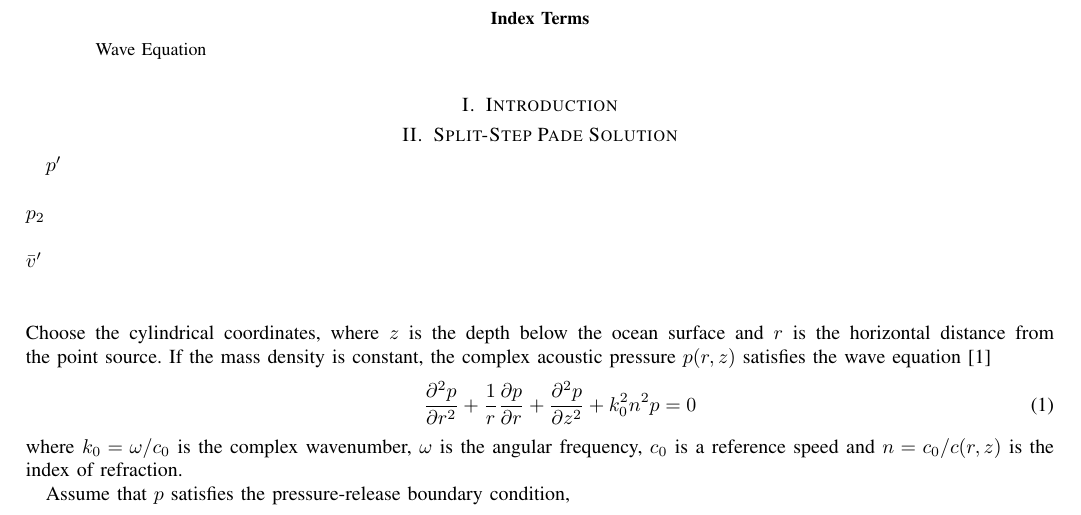
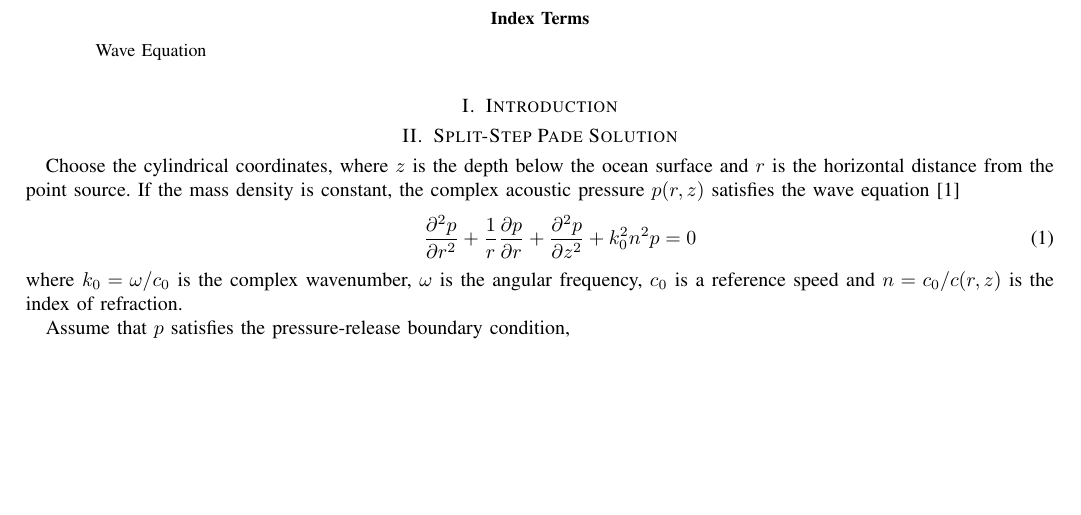
Before and after one commit to jiadeciou19930116/Matlab_practice, a LaTeX paper (Note_of_Split-step_Pade_solution(v1_9).tex): part of page 1 of 7 before the commit and part of page 1 of 6 after it, cut so that both start at the same text, the shorter picture padded with empty space. Compiled offline with pdfLaTeX.

Commit message:
delete unused symbol

```diff
--- a/Note_of_Split-step_Pade_solution(v1_9).tex
+++ b/Note_of_Split-step_Pade_solution(v1_9).tex
@@ -29,8 +29,6 @@ Wave Equation
 
 \section{Split-Step Pade Solution}
 
-$p'$ \\ \\ $p_2$ \\ \\ $\bar{v}'$
-\\ \\  \\
 Choose the cylindrical coordinates, where $z$ is the depth below the ocean surface and $r$ is the horizontal distance
 from the point source.
 If the mass density is constant, the complex acoustic pressure $p(r, z)$ satisfies the wave equation \cite{COA}
```
